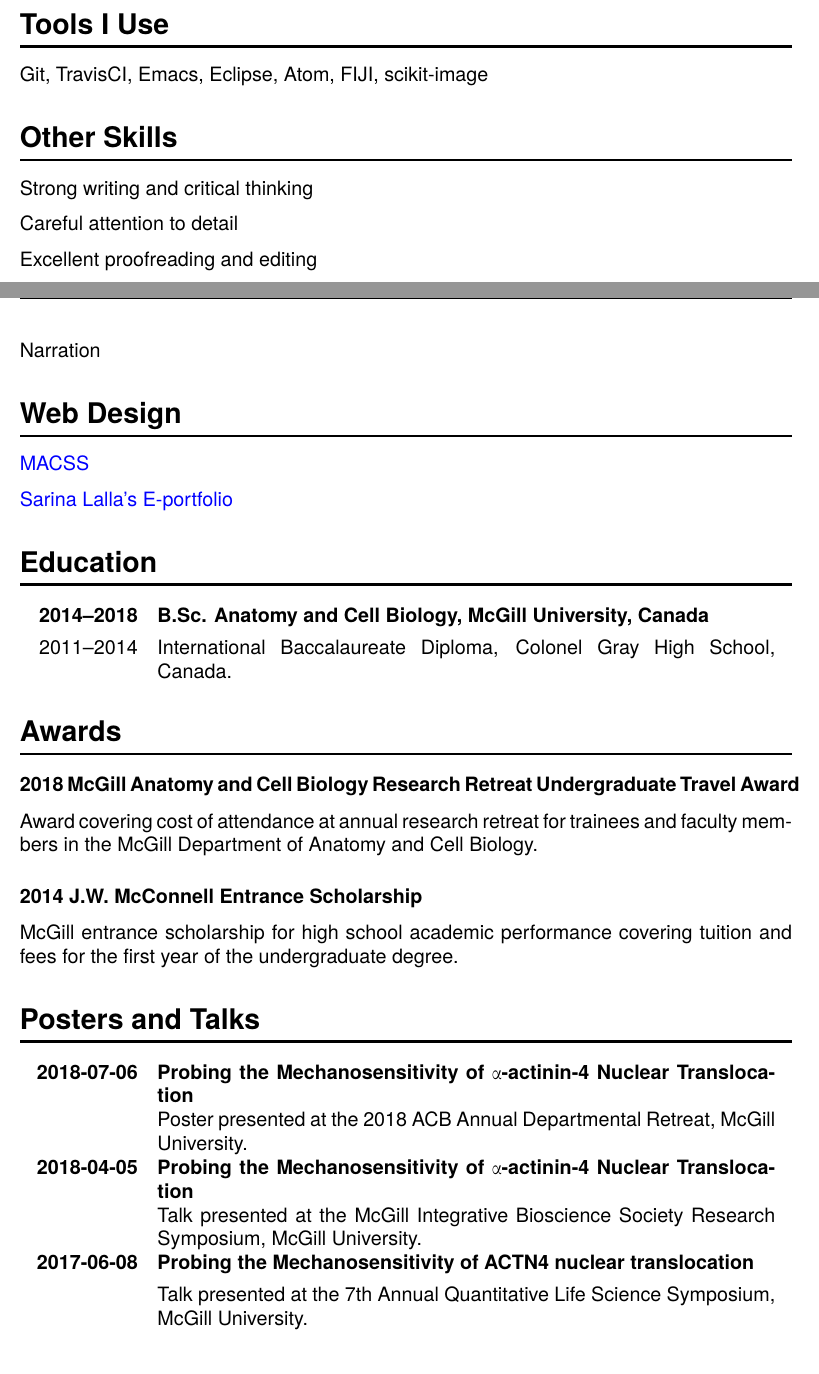
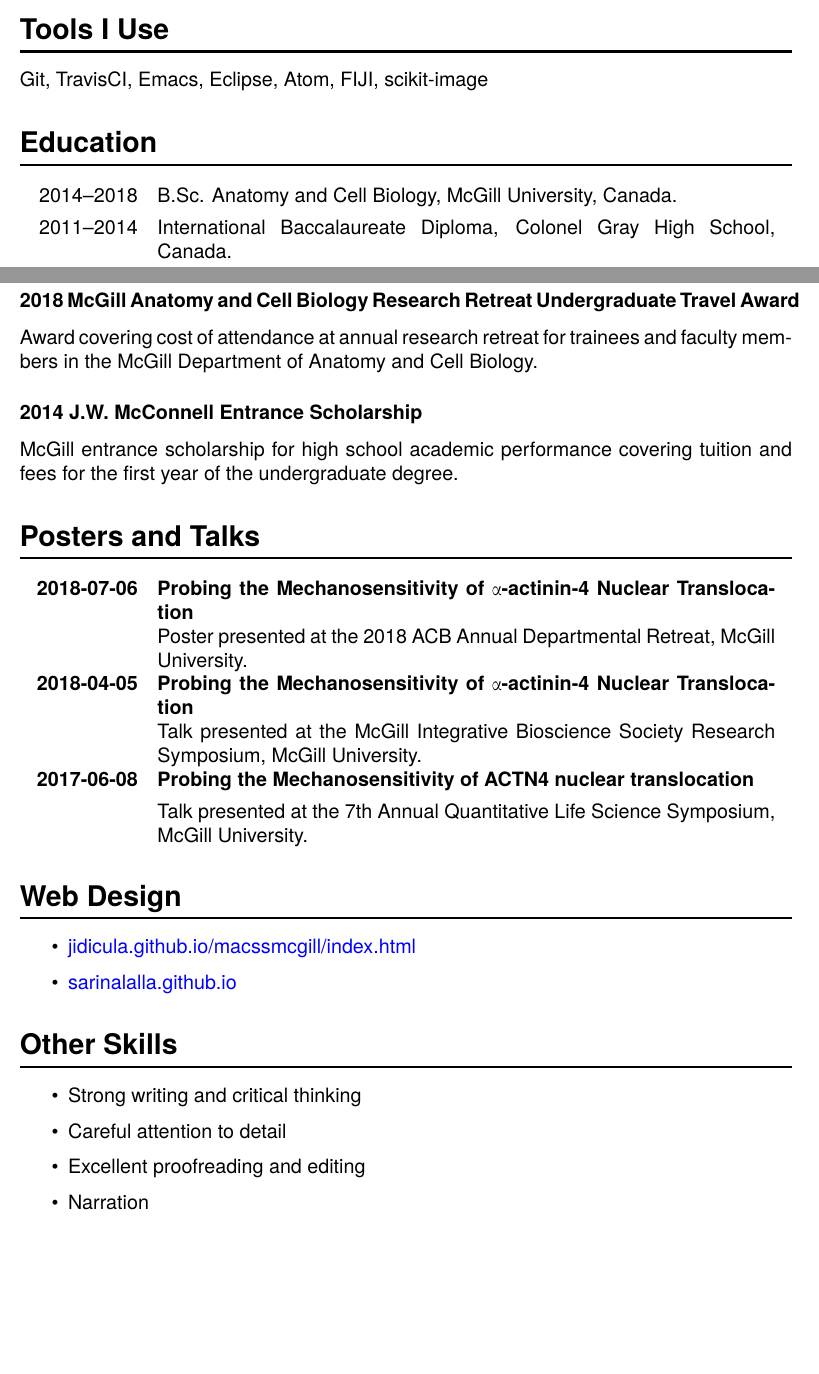
Before and after one commit to jidicula/forcepush, a LaTeX CV (cv/johananidicula_cv.tex): two parts of pages 1 and 2 of 2, joined at a grey line, cut so that both start at the same text, the shorter picture padded with empty space. Compiled offline with pdfLaTeX.

Commit message:
section re-order
moved posters and talks and awards up

```diff
--- a/cv/johananidicula_cv.tex
+++ b/cv/johananidicula_cv.tex
@@ -95,24 +95,9 @@ Cell Mechanics, \href{http://bam.lab.mcgill.ca/project_pages/ACTN4_Mechanosensit
 
 Git, TravisCI, Emacs, Eclipse, Atom, FIJI, scikit-image
 
-\section*{Other Skills}
-
-Strong writing and critical thinking
-
-Careful attention to detail
-
-Excellent proofreading and editing
-
-Narration
-
-\section*{Web Design}
-\href{https://jidicula.github.io/macssmcgill/index.html}{MACSS}
-
-\href{https://sarinalalla.github.io/}{Sarina Lalla's E-portfolio}
-
 \section*{Education}
 \begin{tabular}{LR}
-{\bf 2014--2018}&{\bf B.Sc. Anatomy and Cell Biology, McGill University, Canada}\\[5pt]
+2014--2018&B.Sc. Anatomy and Cell Biology, McGill University, Canada.\\[5pt]
 2011--2014&International Baccalaureate Diploma, Colonel Gray High School, Canada.\\
 \end{tabular}
 
@@ -134,4 +119,24 @@ McGill entrance scholarship for high school academic performance covering tuitio
                   &Talk presented at the 7th Annual Quantitative Life Science Symposium, McGill University.\\[5pt]
 \end{tabular}
 
+\section*{Web Design}
+\begin{itemize}
+\item \href{https://jidicula.github.io/macssmcgill/index.html}{jidicula.github.io/macssmcgill/index.html}
+
+\item \href{https://sarinalalla.github.io}{sarinalalla.github.io}
+\end{itemize}
+
+
+
+\section*{Other Skills}
+\begin{itemize}
+\item Strong writing and critical thinking
+\item Careful attention to detail
+\item Excellent proofreading and editing
+\item Narration
+\end{itemize}
+
+
+
+
 \end{document}
```
Also changed, not shown: cv/johananidicula_cv.pdf.
